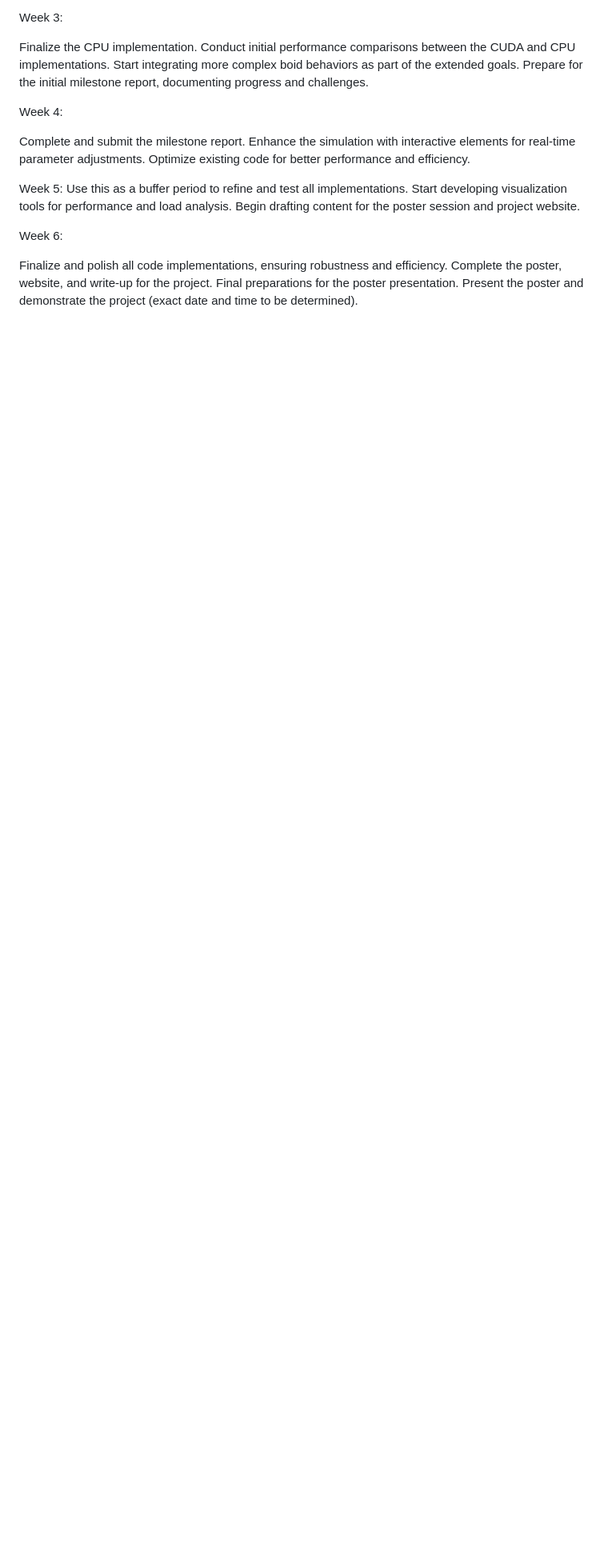
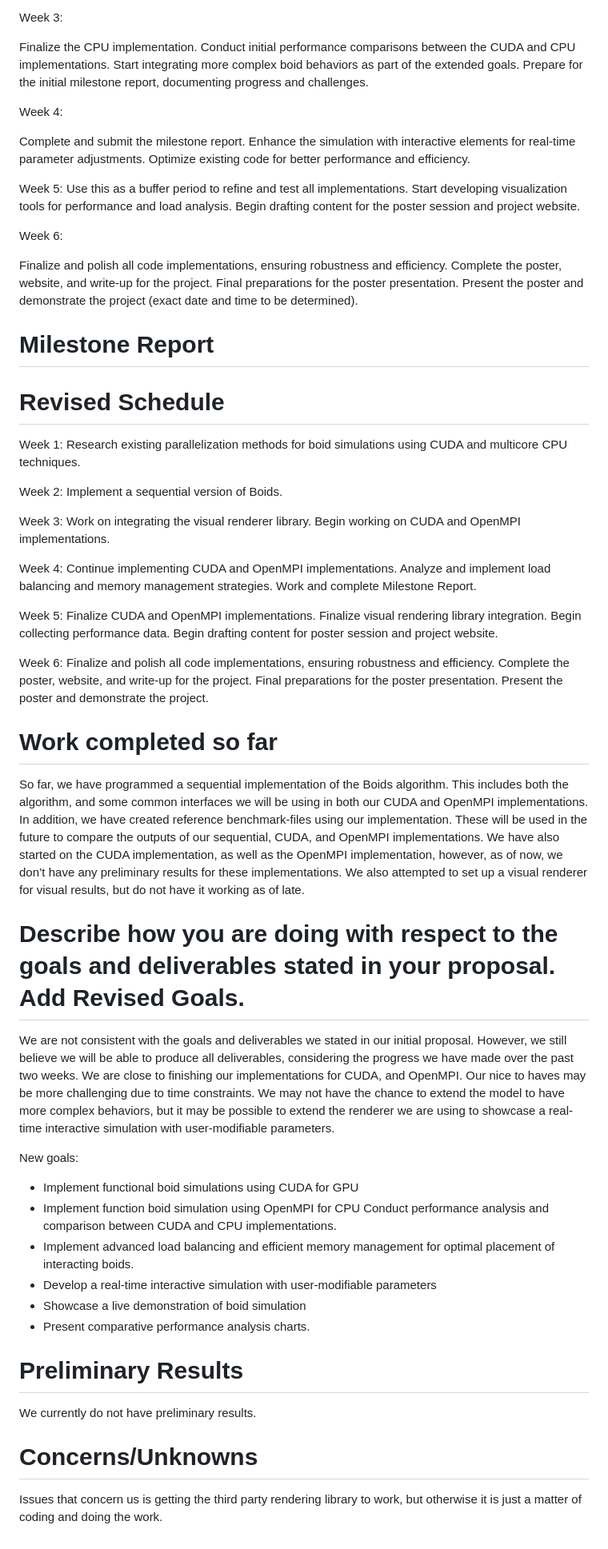
Before and after one commit to AmaadMartin/High-Performance-Simulation-of-Boids-A-Comparative-Study-using-CUDA-and-Message-Passing, a Markdown page: README.md, the part around the change printed below. Shown: that part at 80% size. Drawn GitHub-style; blank space fills up the shorter version.

Commit message:
added milestone report

```diff
--- a/README.md
+++ b/README.md
@@ -80,3 +80,50 @@ Finalize and polish all code implementations, ensuring robustness and efficiency
 Complete the poster, website, and write-up for the project.
 Final preparations for the poster presentation.
 Present the poster and demonstrate the project (exact date and time to be determined).
+
+# Milestone Report
+
+# Revised Schedule
+
+Week 1:
+Research existing parallelization methods for boid simulations using
+CUDA and multicore CPU techniques.
+
+Week 2:
+Implement a sequential version of Boids.
+
+Week 3:
+Work on integrating the visual renderer library. Begin working on CUDA and OpenMPI implementations.
+
+Week 4:
+Continue implementing CUDA and OpenMPI implementations. Analyze and implement load balancing and memory management strategies. Work and complete Milestone Report.
+
+Week 5:
+Finalize CUDA and OpenMPI implementations. Finalize visual rendering library integration. Begin collecting performance data. Begin drafting content for poster session and project website.
+
+Week 6:
+Finalize and polish all code implementations, ensuring robustness and efficiency. Complete the poster, website, and write-up for the project. Final preparations for the poster presentation. Present the poster and demonstrate the project.
+
+# Work completed so far
+
+So far, we have programmed a sequential implementation of the Boids algorithm. This includes both the algorithm, and some common interfaces we will be using in both our CUDA and OpenMPI implementations. In addition, we have created reference benchmark-files using our implementation. These will be used in the future to compare the outputs of our sequential, CUDA, and OpenMPI implementations. We have also started on the CUDA implementation, as well as the OpenMPI implementation, however, as of now, we don’t have any preliminary results for these implementations. We also attempted to set up a visual renderer for visual results, but do not have it working as of late.
+
+# Describe how you are doing with respect to the goals and deliverables stated in your proposal. Add Revised Goals.
+
+We are not consistent with the goals and deliverables we stated in our initial proposal. However, we still believe we will be able to produce all deliverables, considering the progress we have made over the past two weeks. We are close to finishing our implementations for CUDA, and OpenMPI. Our nice to haves may be more challenging due to time constraints. We may not have the chance to extend the model to have more complex behaviors, but it may be possible to extend the renderer we are using to showcase a real-time interactive simulation with user-modifiable parameters.
+
+New goals:
+- Implement functional boid simulations using CUDA for GPU
+- Implement function boid simulation using OpenMPI for CPU Conduct performance analysis and comparison between CUDA and CPU implementations.
+- Implement advanced load balancing and efficient memory management for optimal placement of interacting boids.
+- Develop a real-time interactive simulation with user-modifiable parameters
+- Showcase a live demonstration of boid simulation
+- Present comparative performance analysis charts.
+
+# Preliminary Results
+
+We currently do not have preliminary results.
+
+# Concerns/Unknowns
+
+Issues that concern us is getting the third party rendering library to work, but otherwise it is just a matter of coding and doing the work.
```
Also changed, not shown: other parts of README.md (+1 -1 lines).
